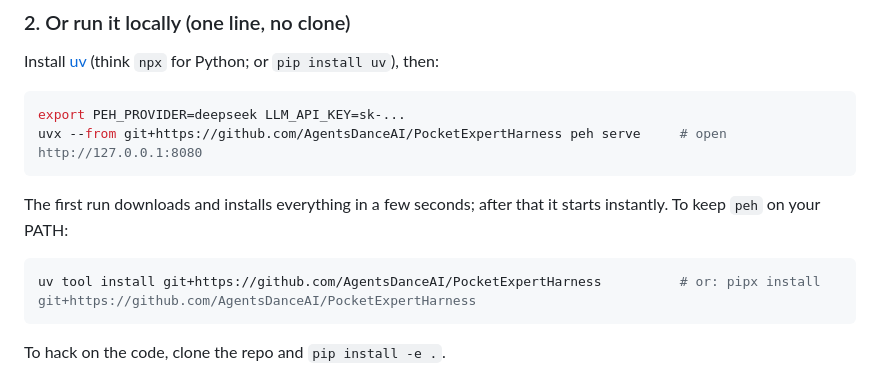
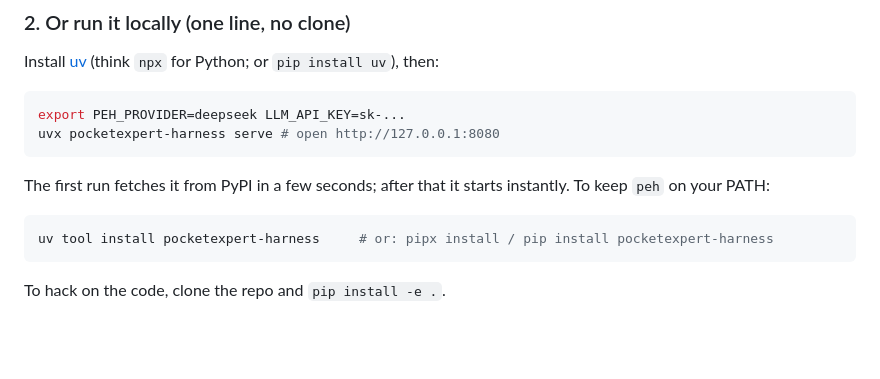
Before and after one commit to AgentsDanceAI/PocketExpertHarness, a Markdown page: README.en.md, the part around the change. GitHub-like rendering; blank space fills up the shorter version.

Commit message:
docs: 已发布到 PyPI —— 安装命令换成 uvx pocketexpert-harness serve / uv tool install pocketexpert-harness
Signed-off-by: AgentsDance <support@agentsdance.ai>

````diff
--- a/README.en.md
+++ b/README.en.md
@@ -103,13 +103,13 @@ Install [uv](https://docs.astral.sh/uv/) (think `npx` for Python; or `pip instal
 
 ```bash
 export PEH_PROVIDER=deepseek LLM_API_KEY=sk-...
-uvx --from git+https://github.com/AgentsDanceAI/PocketExpertHarness peh serve     # open http://127.0.0.1:8080
+uvx pocketexpert-harness serve # open http://127.0.0.1:8080
 ```
 
-The first run downloads and installs everything in a few seconds; after that it starts instantly. To keep `peh` on your PATH:
+The first run fetches it from PyPI in a few seconds; after that it starts instantly. To keep `peh` on your PATH:
 
 ```bash
-uv tool install git+https://github.com/AgentsDanceAI/PocketExpertHarness          # or: pipx install git+https://github.com/AgentsDanceAI/PocketExpertHarness
+uv tool install pocketexpert-harness     # or: pipx install / pip install pocketexpert-harness
 ```
 
 To hack on the code, clone the repo and `pip install -e .`.
````
Also changed, not shown: README.md (+3 -3 lines).
